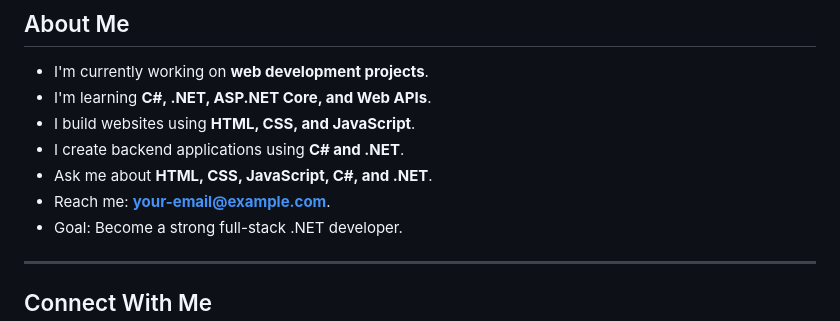
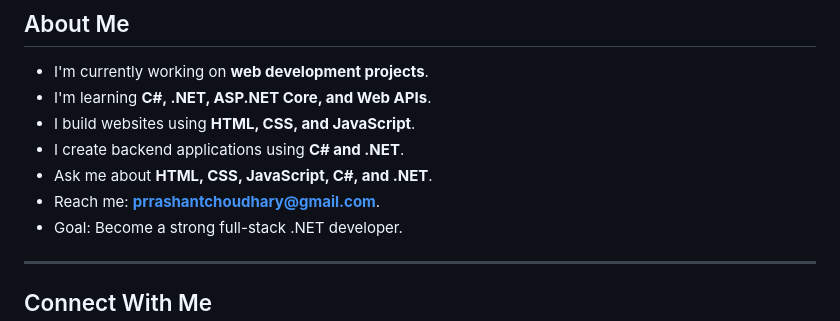
Before and after one commit to mrprashant06/mrprashant06, a Markdown page: README.md, the part around the change. GitHub-like rendering.

Commit message:
Update contact email in README.md

```diff
--- a/README.md
+++ b/README.md
@@ -21,7 +21,7 @@ Building clean, responsive, and practical web applications.
 -  I build websites using **HTML, CSS, and JavaScript**.
 -  I create backend applications using **C# and .NET**.
 -  Ask me about **HTML, CSS, JavaScript, C#, and .NET**.
--  Reach me: **your-email@example.com**.
+-  Reach me: **prrashantchoudhary@gmail.com**.
 -  Goal: Become a strong full-stack .NET developer.
 
 ---
```
